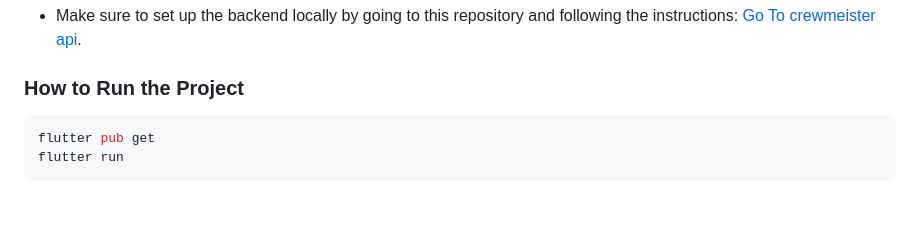
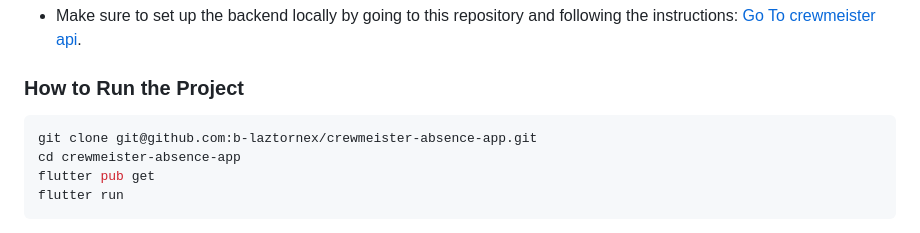
Before and after one commit to b-laztornex/crewmeister-absence-app, a Markdown page: README.md, the part around the change. Rendered like a GitHub page; blank space fills up the shorter version.

Commit message:
add to readme clone instructions

````diff
--- a/README.md
+++ b/README.md
@@ -83,6 +83,8 @@ This separation of concerns makes the project easier to navigate and scale.
 ### How to Run the Project
 
 ```sh
+git clone git@github.com:b-laztornex/crewmeister-absence-app.git
+cd crewmeister-absence-app
 flutter pub get
 flutter run
 ```
````
